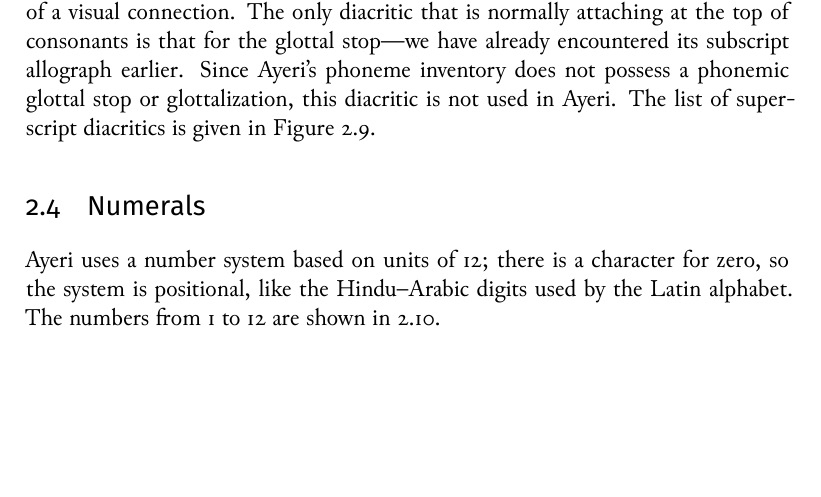
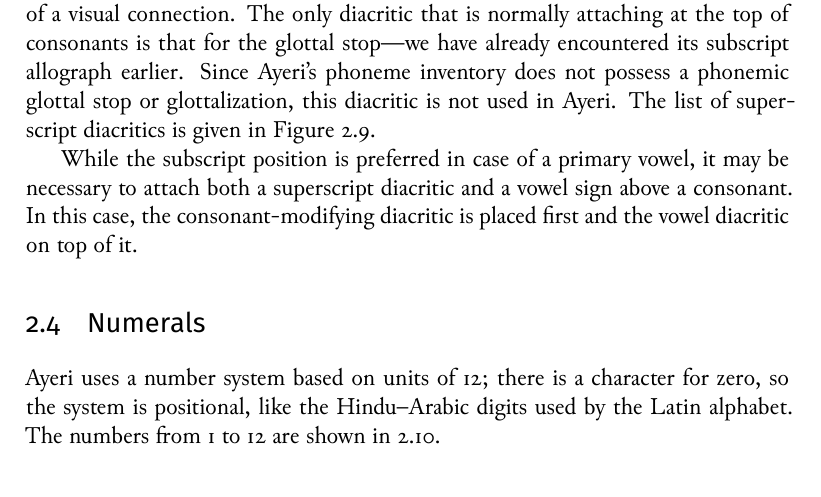
Before and after one commit to carbeck/ayerigrammar, a LaTeX thesis (grammar.tex, which reads chapters/writing.tex): part of page 67 of 71, cut so that both start at the same text, the shorter picture padded with empty space. The pictures show the PDF file grammar.pdf that the author committed with the source.

Commit message:
More on diacritics

```diff
--- a/chapters/writing.tex
+++ b/chapters/writing.tex
@@ -759,6 +759,11 @@ diacritics is given in \autoref{fig:thdiatop}.
 \label{fig:thdiatop}
 \end{figure}
 
+While the subscript position is preferred in case of a primary vowel, it may be
+necessary to attach both a superscript diacritic and a vowel sign above a
+consonant. In this case, the consonant-modifying diacritic is placed first and
+the vowel diacritic on top of it.
+
 \index{diacritics|)}
 
 \section{Numerals}
```
Also changed, not shown: grammar.pdf, chapters/writing.tex (2 more changed lines).
